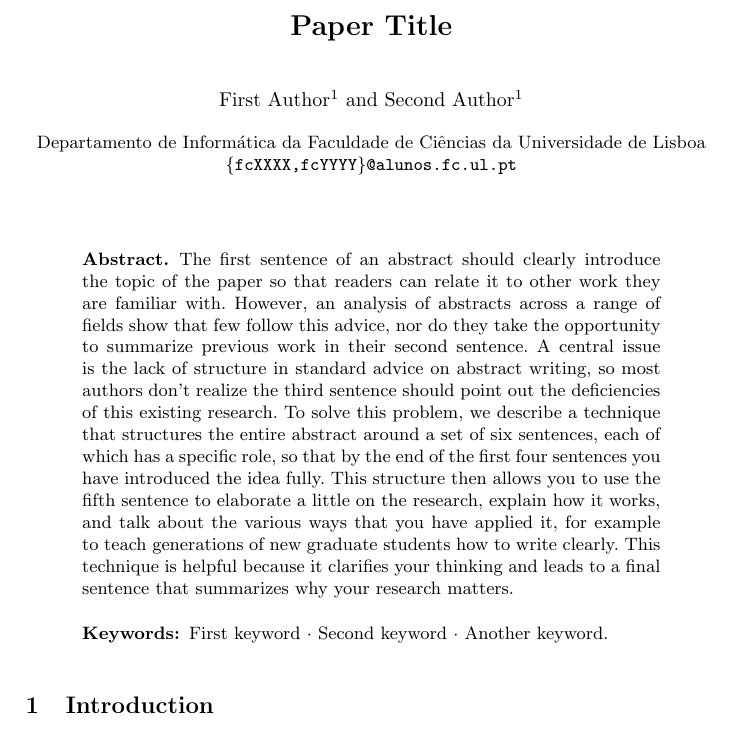
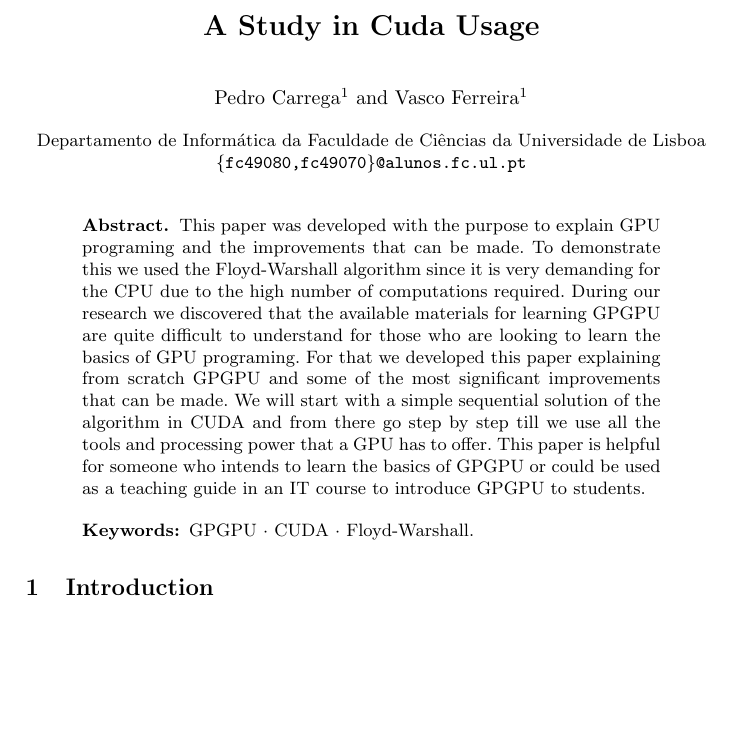
Before and after one commit to pedrocarrega/projectPCM, a LaTeX paper (template/samplepaper.tex): part of page 1 of 4, cut at the place of the change, the shorter picture padded with empty space. Compiled offline with pdfLaTeX.

Commit message:
write abstract

```diff
--- a/template/samplepaper.tex
+++ b/template/samplepaper.tex
@@ -6,21 +6,21 @@
 \begin{document}
 
 % \thanks{Supported by organization x.}
-\title{Paper Title}
-\author{First Author\inst{1} \and
-Second Author\inst{1}
+\title{A Study in Cuda Usage}
+\author{Pedro Carrega\inst{1} \and
+Vasco Ferreira\inst{1}
 }
 %\authorrunning{F. Author et al.}
 
 \institute{Departamento de Informática da Faculdade de Ciências da Universidade de Lisboa
-\email{\{fcXXXX,fcYYYY\}@alunos.fc.ul.pt}}
+\email{\{fc49080,fc49070\}@alunos.fc.ul.pt}}
 
 \maketitle
 
 \begin{abstract}
-The first sentence of an abstract should clearly introduce the topic of the paper so that readers can relate it to other work they are familiar with. However, an analysis of abstracts across a range of fields show that few follow this advice, nor do they take the opportunity to summarize previous work in their second sentence. A central issue is the lack of structure in standard advice on abstract writing, so most authors don’t realize the third sentence should point out the deficiencies of this existing research. To solve this problem, we describe a technique that structures the entire abstract around a set of six sentences, each of which has a specific role, so that by the end of the first four sentences you have introduced the idea fully. This structure then allows you to use the fifth sentence to elaborate a little on the research, explain how it works, and talk about the various ways that you have applied it, for example to teach generations of new graduate students how to write clearly. This technique is helpful because it clarifies your thinking and leads to a final sentence that summarizes why your research matters.
+This paper was developed with the purpose to explain GPU programing and the improvements that can be made. To demonstrate this we used the Floyd-Warshall algorithm since it is very demanding for the CPU due to the high number of computations required. During our research we discovered that the available materials for learning GPGPU are quite difficult to understand for those who are looking to learn the basics of GPU programing. For that we developed this paper explaining from scratch GPGPU and some of the most significant improvements that can be made. We will start with a simple sequential solution of the algorithm in CUDA and from there go step by step till we use all the tools and processing power that a GPU has to offer. This paper is helpful for someone who intends to learn the basics of GPGPU or could be used as a teaching guide in an IT course to introduce GPGPU to students.
 
-\keywords{First keyword  \and Second keyword \and Another keyword.}
+\keywords{GPGPU  \and CUDA \and Floyd-Warshall.}
 \end{abstract}
 %
 %
```
Also changed, not shown: template/samplepaper.pdf.
